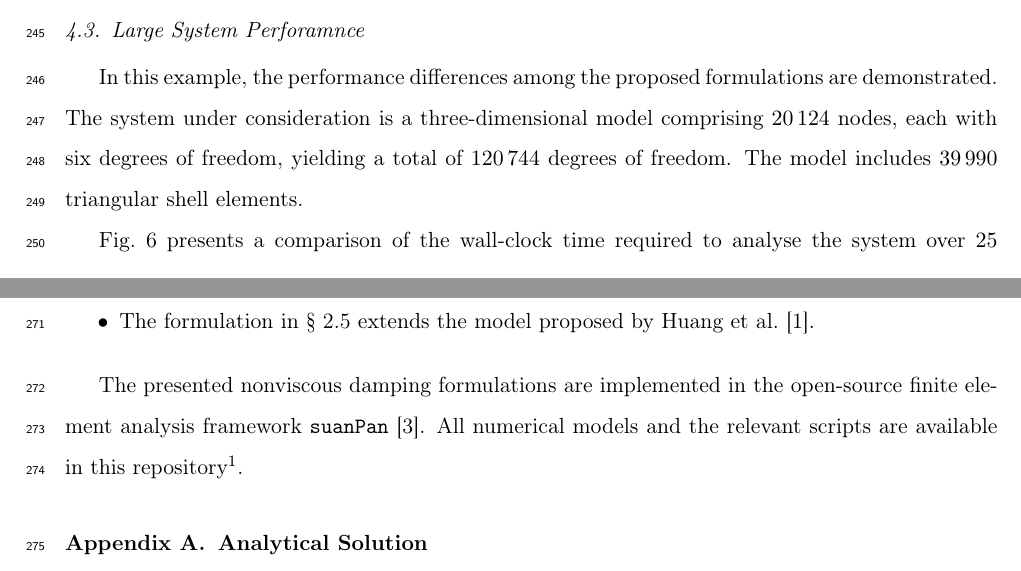
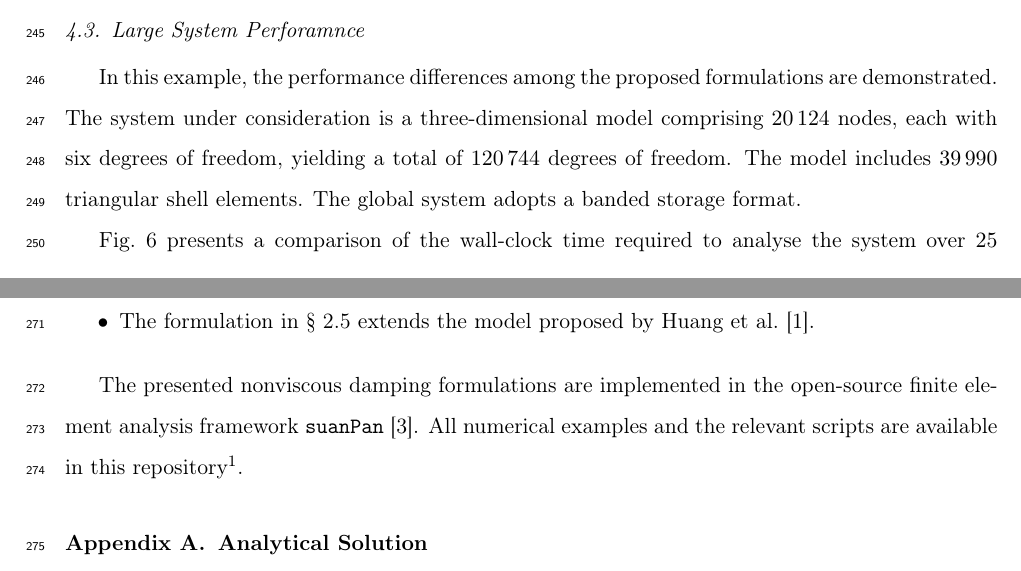
Before and after one commit to TLCFEM/nonviscous-damping, a LaTeX paper (UNIDAMPING.tex, which reads SEC/CONCLUSION.tex, SEC/EX.tex): two parts of pages 17 and 19 of 20, joined at a grey line, cut so that both start at the same text. Compiled offline with pdfLaTeX.

Commit message:
Update conclusion and examples sections for clarity and detail

```diff
--- a/SEC/CONCLUSION.tex
+++ b/SEC/CONCLUSION.tex
@@ -9,4 +9,4 @@ All four formulations are mathematically identical in the frequency domain, yiel
 \end{itemize}
 
 The presented nonviscous damping formulations are implemented in the open-source finite element analysis framework \texttt{suanPan} \citep{Chang2026}.
-All numerical models and the relevant scripts are available in this repository\footnote{https://github.com/TLCFEM/universal-damping}.
+All numerical examples and the relevant scripts are available in this repository\footnote{https://github.com/TLCFEM/universal-damping}.
--- a/SEC/EX.tex
+++ b/SEC/EX.tex
@@ -114,6 +114,7 @@ The corresponding parameters are not listed here for brevity.
 In this example, the performance differences among the proposed formulations are demonstrated.
 The system under consideration is a three-dimensional model comprising \num{20124} nodes, each with six degrees of freedom, yielding a total of \num{120744} degrees of freedom.
 The model includes \num{39990} triangular shell elements.
+The global system adopts a banded storage format.
 
 \figref{fig:performance} presents a comparison of the wall-clock time required to analyse the system over \num{25} time steps.
 \begin{figure}[ht!]
```
